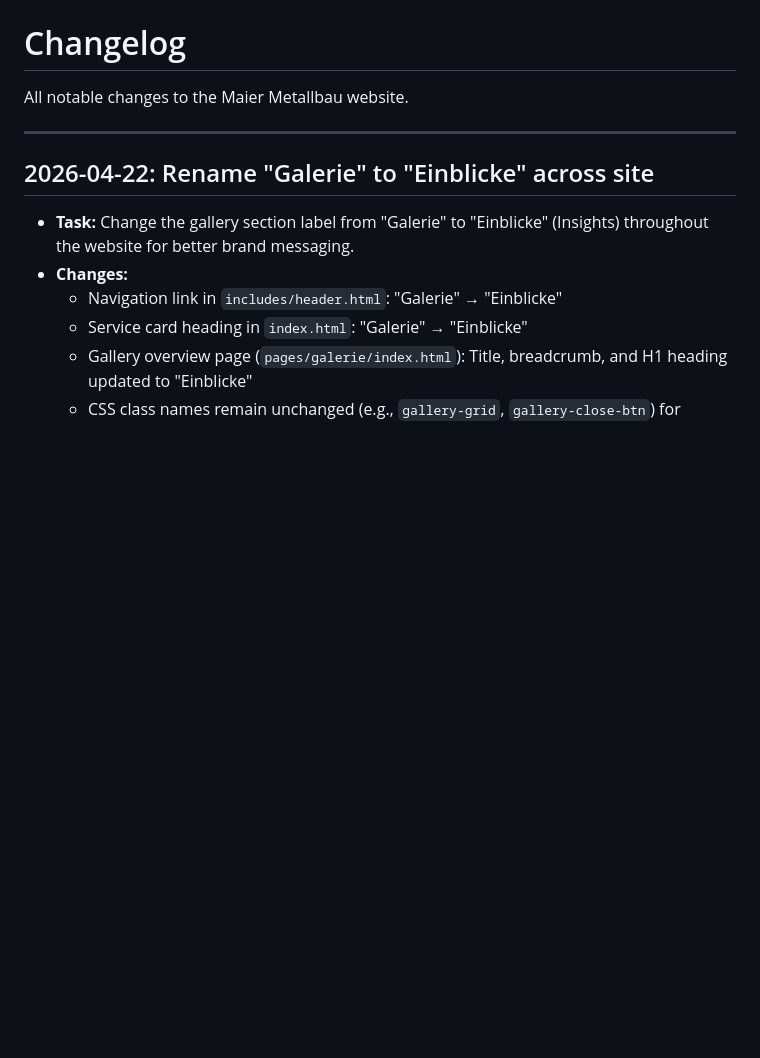
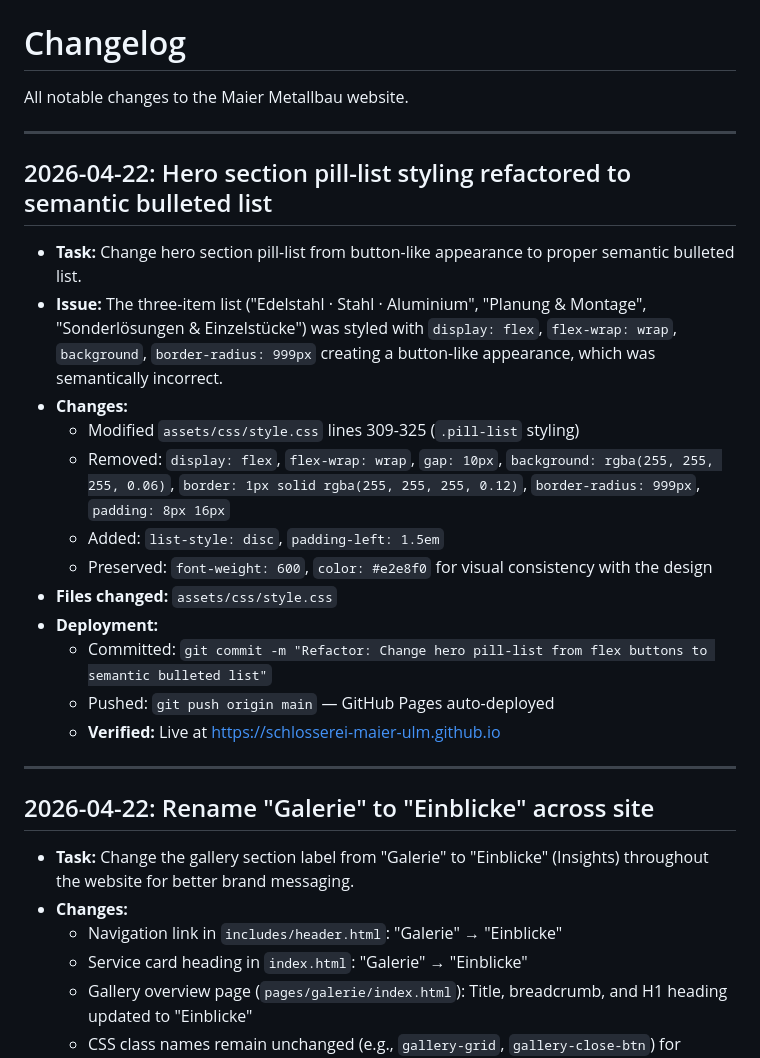
Before and after one commit to thrxde/thrx-webpage-maier-metallbau, a Markdown page: CHANGELOG.md, the part around the change. Drawn GitHub-style; blank space fills up the shorter version.

Commit message:
Docs: Update CHANGELOG with hero pill-list styling refactor

```diff
--- a/CHANGELOG.md
+++ b/CHANGELOG.md
@@ -1,6 +1,22 @@
 # Changelog
 
 All notable changes to the Maier Metallbau website.
+
+---
+
+## 2026-04-22: Hero section pill-list styling refactored to semantic bulleted list
+- **Task:** Change hero section pill-list from button-like appearance to proper semantic bulleted list.
+- **Issue:** The three-item list ("Edelstahl · Stahl · Aluminium", "Planung & Montage", "Sonderlösungen & Einzelstücke") was styled with `display: flex`, `flex-wrap: wrap`, `background`, `border-radius: 999px` creating a button-like appearance, which was semantically incorrect.
+- **Changes:**
+  - Modified `assets/css/style.css` lines 309-325 (`.pill-list` styling)
+  - Removed: `display: flex`, `flex-wrap: wrap`, `gap: 10px`, `background: rgba(255, 255, 255, 0.06)`, `border: 1px solid rgba(255, 255, 255, 0.12)`, `border-radius: 999px`, `padding: 8px 16px`
+  - Added: `list-style: disc`, `padding-left: 1.5em`
+  - Preserved: `font-weight: 600`, `color: #e2e8f0` for visual consistency with the design
+- **Files changed:** `assets/css/style.css`
+- **Deployment:**
+  - Committed: `git commit -m "Refactor: Change hero pill-list from flex buttons to semantic bulleted list"`
+  - Pushed: `git push origin main` — GitHub Pages auto-deployed
+  - **Verified:** Live at https://schlosserei-maier-ulm.github.io
 
 ---
 
```
